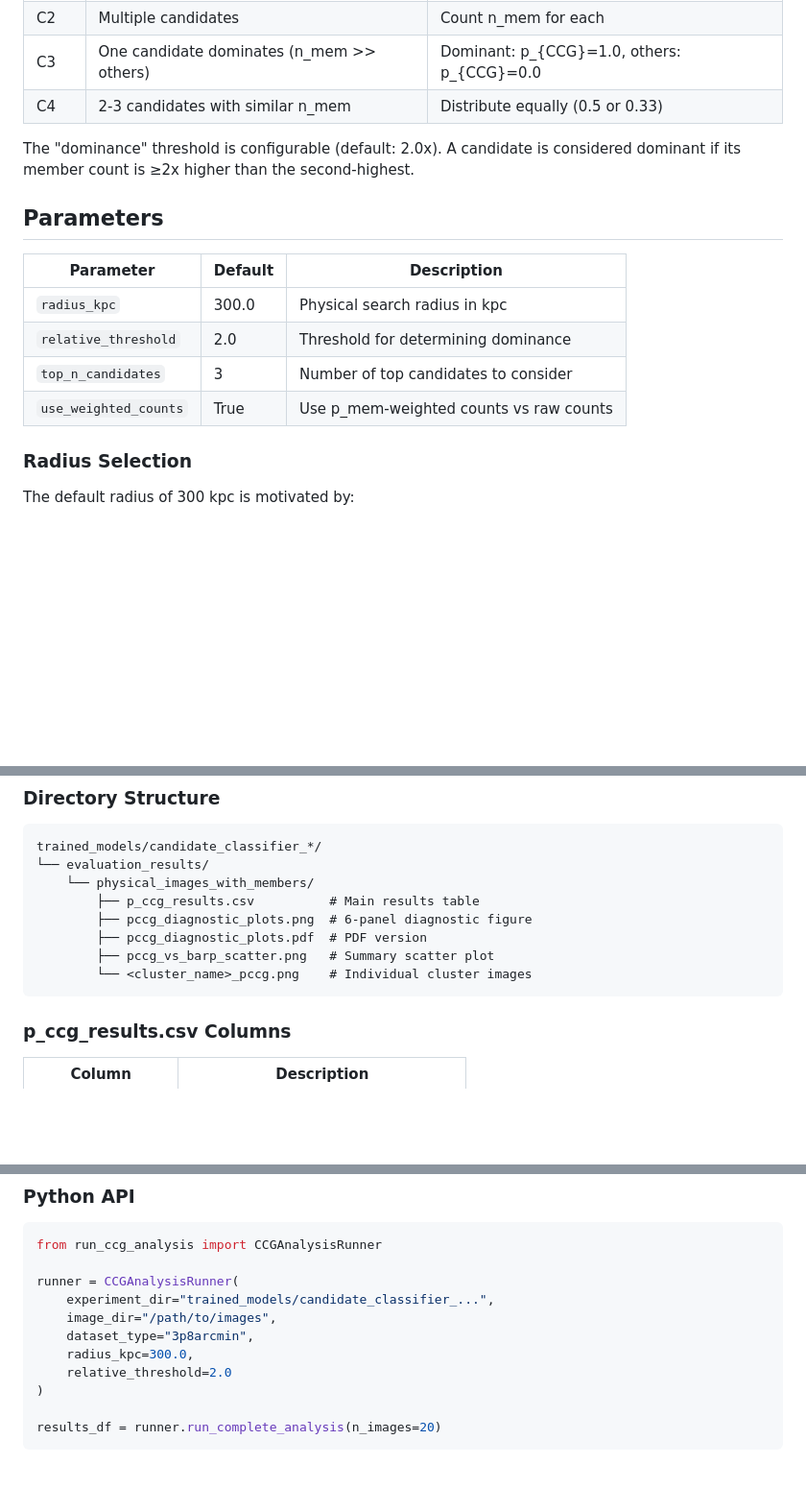
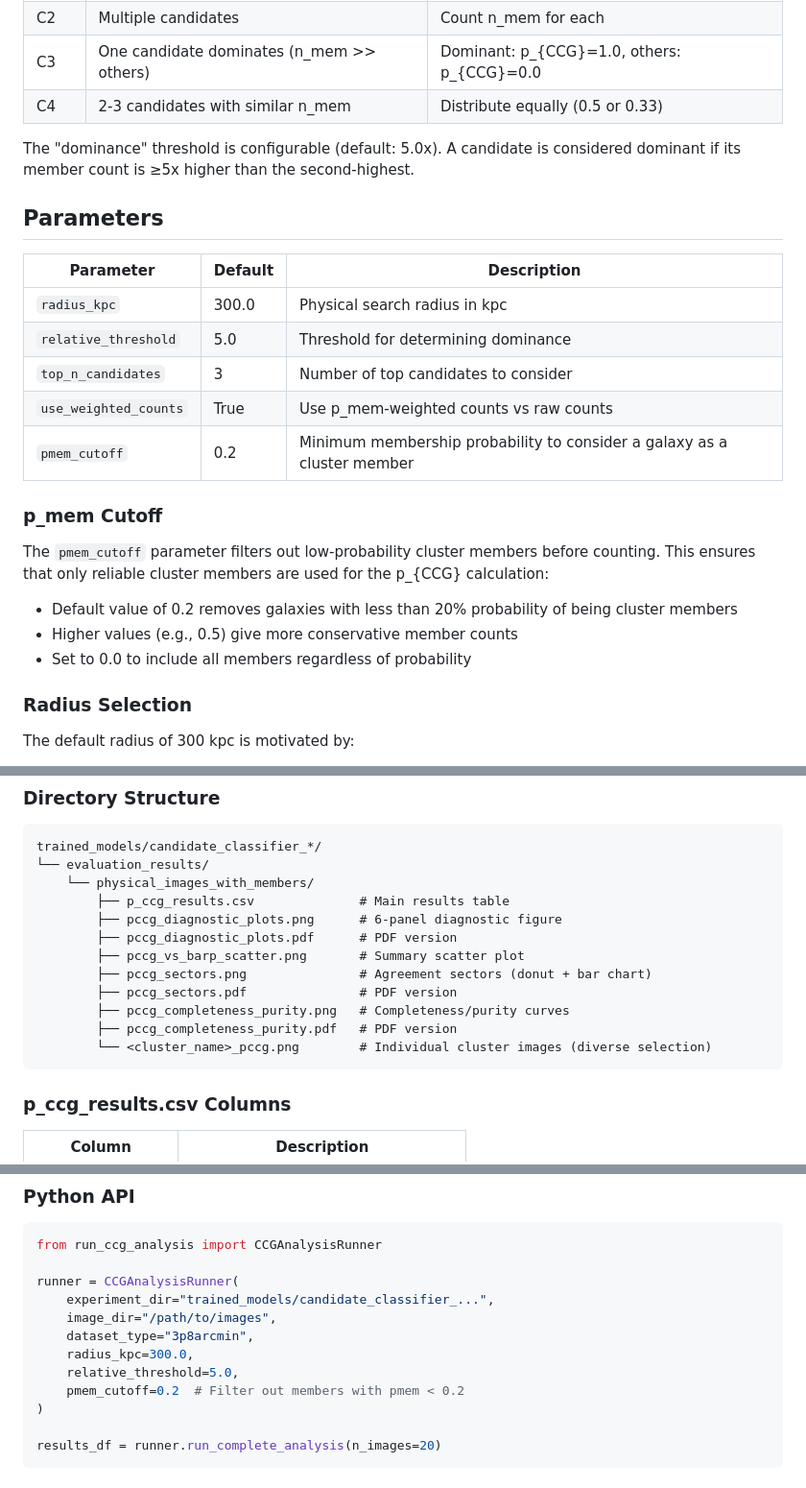
Before and after one commit to nesar/bcg_candidate_classifier, a Markdown page: docs/ccg_probability_analysis.md, 3 parts joined by grey strips. Shown: that part at 96% size. GitHub-like rendering; blank space fills up the shorter version.

Commit message:
host ccg calculation

````diff
--- a/docs/ccg_probability_analysis.md
+++ b/docs/ccg_probability_analysis.md
@@ -43,16 +43,24 @@ Apply the following rules:
 | C3 | One candidate dominates (n_mem >> others) | Dominant: p_{CCG}=1.0, others: p_{CCG}=0.0 |
 | C4 | 2-3 candidates with similar n_mem | Distribute equally (0.5 or 0.33) |
 
-The "dominance" threshold is configurable (default: 2.0x). A candidate is considered dominant if its member count is ≥2x higher than the second-highest.
+The "dominance" threshold is configurable (default: 5.0x). A candidate is considered dominant if its member count is ≥5x higher than the second-highest.
 
 ## Parameters
 
 | Parameter | Default | Description |
 |-----------|---------|-------------|
 | `radius_kpc` | 300.0 | Physical search radius in kpc |
-| `relative_threshold` | 2.0 | Threshold for determining dominance |
+| `relative_threshold` | 5.0 | Threshold for determining dominance |
 | `top_n_candidates` | 3 | Number of top candidates to consider |
 | `use_weighted_counts` | True | Use p_mem-weighted counts vs raw counts |
+| `pmem_cutoff` | 0.2 | Minimum membership probability to consider a galaxy as a cluster member |
+
+### p_mem Cutoff
+
+The `pmem_cutoff` parameter filters out low-probability cluster members before counting. This ensures that only reliable cluster members are used for the p_{CCG} calculation:
+- Default value of 0.2 removes galaxies with less than 20% probability of being cluster members
+- Higher values (e.g., 0.5) give more conservative member counts
+- Set to 0.0 to include all members regardless of probability
 
 ### Radius Selection
 
@@ -71,11 +79,15 @@ Users can adjust this from 200-400 kpc based on cluster properties.
 trained_models/candidate_classifier_*/
 └── evaluation_results/
     └── physical_images_with_members/
-        ├── p_ccg_results.csv          # Main results table
-        ├── pccg_diagnostic_plots.png  # 6-panel diagnostic figure
-        ├── pccg_diagnostic_plots.pdf  # PDF version
-        ├── pccg_vs_barp_scatter.png   # Summary scatter plot
-        └── <cluster_name>_pccg.png    # Individual cluster images
+        ├── p_ccg_results.csv              # Main results table
+        ├── pccg_diagnostic_plots.png      # 6-panel diagnostic figure
+        ├── pccg_diagnostic_plots.pdf      # PDF version
+        ├── pccg_vs_barp_scatter.png       # Summary scatter plot
+        ├── pccg_sectors.png               # Agreement sectors (donut + bar chart)
+        ├── pccg_sectors.pdf               # PDF version
+        ├── pccg_completeness_purity.png   # Completeness/purity curves
+        ├── pccg_completeness_purity.pdf   # PDF version
+        └── <cluster_name>_pccg.png        # Individual cluster images (diverse selection)
 ```
 
 ### p_ccg_results.csv Columns
@@ -149,7 +195,8 @@ runner = CCGAnalysisRunner(
     image_dir="/path/to/images",
     dataset_type="3p8arcmin",
     radius_kpc=300.0,
-    relative_threshold=2.0
+    relative_threshold=5.0,
+    pmem_cutoff=0.2  # Filter out members with pmem < 0.2
 )
 
 results_df = runner.run_complete_analysis(n_images=20)
````
Also changed, not shown: other parts of docs/ccg_probability_analysis.md (+52 -10 lines).
